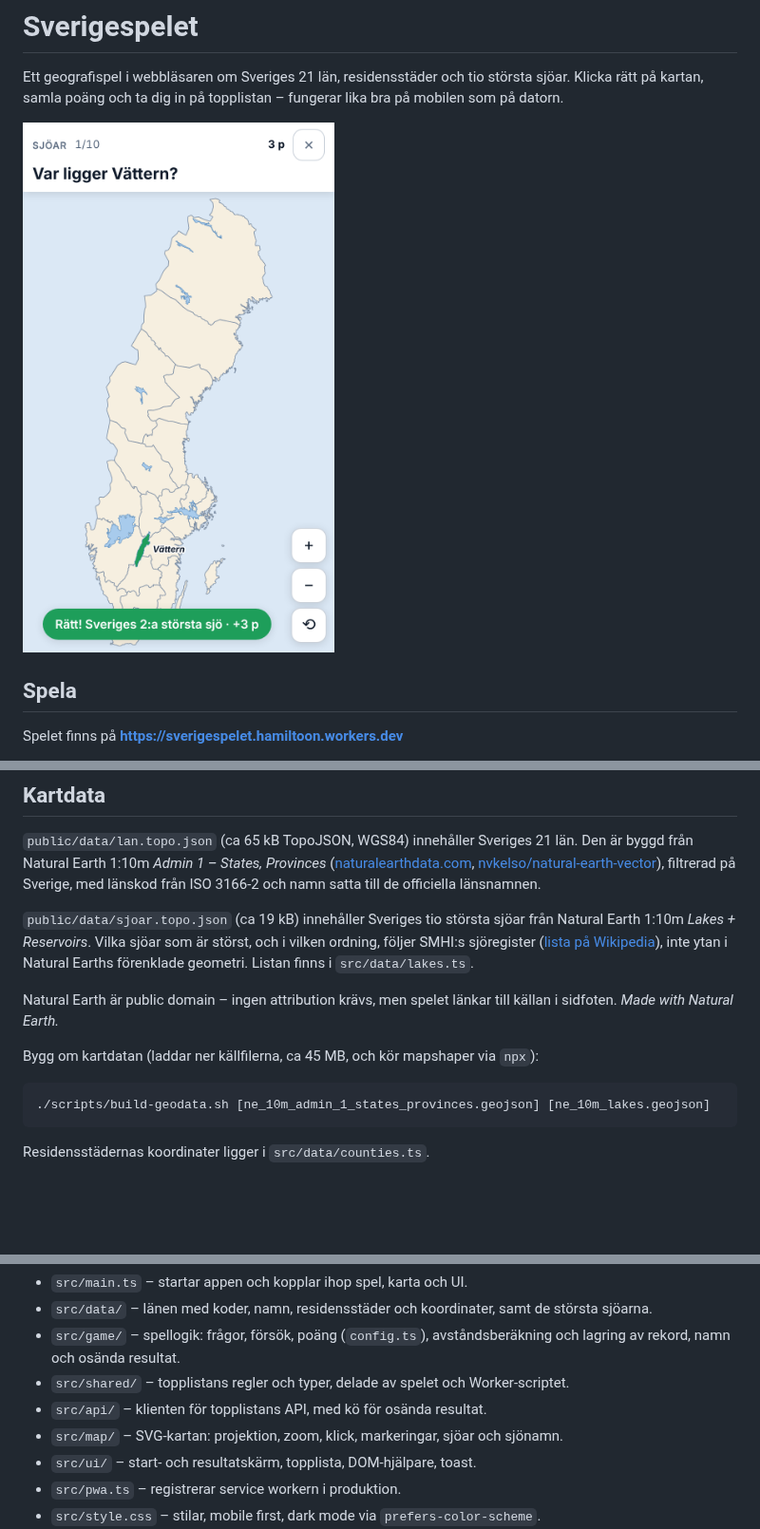
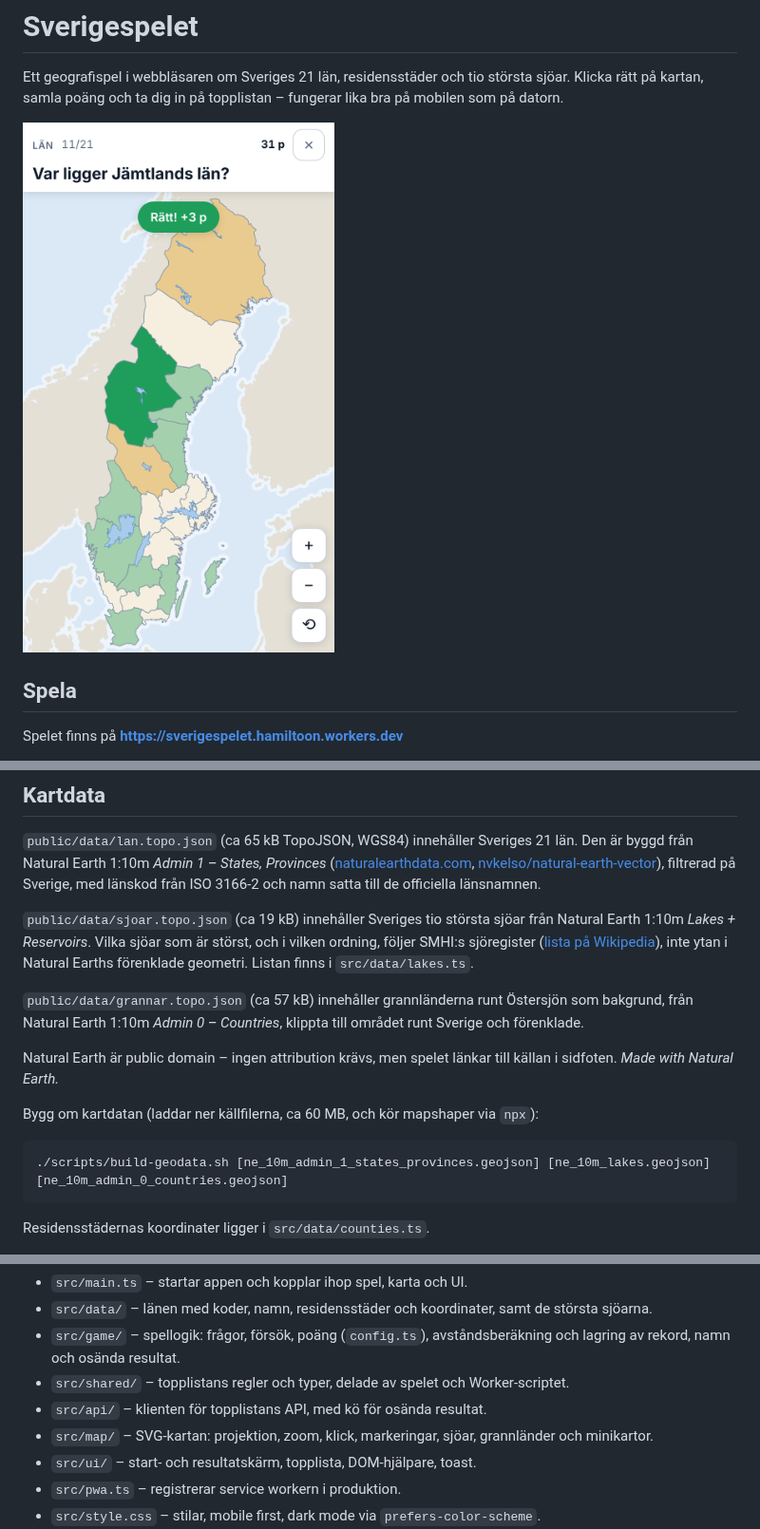
Before and after one commit to hamiltoon/sweden-county-quiz, a Markdown page: README.md, 3 parts joined by grey strips. Shown at 95% size. Drawn GitHub-style; pictures changed too: docs/screenshot.png; blank space fills up the shorter version.

````diff
--- a/README.md
+++ b/README.md
@@ -68,12 +70,14 @@ API:
 
 `public/data/sjoar.topo.json` (ca 19 kB) innehåller Sveriges tio största sjöar från Natural Earth 1:10m *Lakes + Reservoirs*. Vilka sjöar som är störst, och i vilken ordning, följer SMHI:s sjöregister ([lista på Wikipedia](https://sv.wikipedia.org/wiki/Lista_%C3%B6ver_Sveriges_st%C3%B6rsta_sj%C3%B6ar)), inte ytan i Natural Earths förenklade geometri. Listan finns i `src/data/lakes.ts`.
 
+`public/data/grannar.topo.json` (ca 57 kB) innehåller grannländerna runt Östersjön som bakgrund, från Natural Earth 1:10m *Admin 0 – Countries*, klippta till området runt Sverige och förenklade.
+
 Natural Earth är public domain – ingen attribution krävs, men spelet länkar till källan i sidfoten. *Made with Natural Earth.*
 
-Bygg om kartdatan (laddar ner källfilerna, ca 45 MB, och kör mapshaper via `npx`):
+Bygg om kartdatan (laddar ner källfilerna, ca 60 MB, och kör mapshaper via `npx`):
 
 ```sh
-./scripts/build-geodata.sh [ne_10m_admin_1_states_provinces.geojson] [ne_10m_lakes.geojson]
+./scripts/build-geodata.sh [ne_10m_admin_1_states_provinces.geojson] [ne_10m_lakes.geojson] [ne_10m_admin_0_countries.geojson]
 ```
 
 Residensstädernas koordinater ligger i `src/data/counties.ts`.
@@ -89,7 +93,7 @@ Vite + TypeScript utan ramverk (vanilla DOM). Kartan ritas som SVG med [d3-geo](
 - `src/game/` – spellogik: frågor, försök, poäng (`config.ts`), avståndsberäkning och lagring av rekord, namn och osända resultat.
 - `src/shared/` – topplistans regler och typer, delade av spelet och Worker-scriptet.
 - `src/api/` – klienten för topplistans API, med kö för osända resultat.
-- `src/map/` – SVG-kartan: projektion, zoom, klick, markeringar, sjöar och sjönamn.
+- `src/map/` – SVG-kartan: projektion, zoom, klick, markeringar, sjöar, grannländer och minikartor.
 - `src/ui/` – start- och resultatskärm, topplista, DOM-hjälpare, toast.
 - `src/pwa.ts` – registrerar service workern i produktion.
 - `src/style.css` – stilar, mobile first, dark mode via `prefers-color-scheme`.
````
Also changed, not shown: other parts of README.md (+2 -0 lines), 11 other files.
